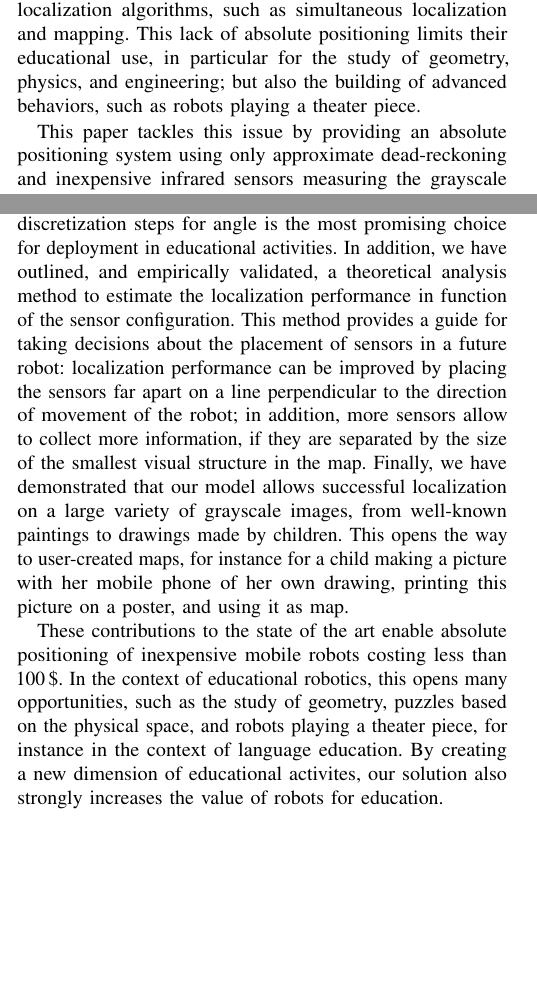
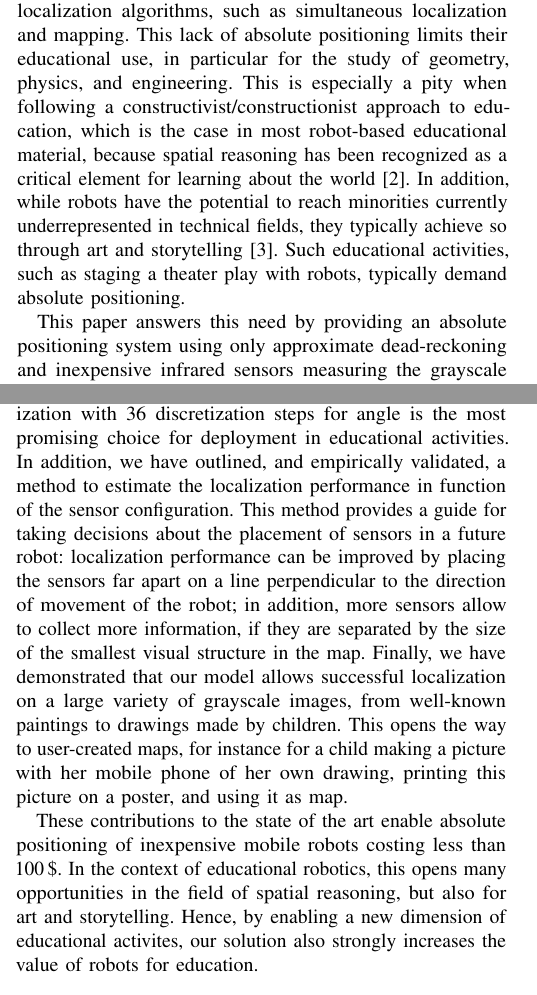
Before and after one commit to epfl-mobots/thymio-ground-localisation, a LaTeX paper (article/thymio-localisation-icra.tex): two parts of the columns of pages 1 and 7 of 8 before the commit and two parts of the columns of pages 1 and 7 of 9 after it, joined at a grey line, cut so that both start at the same text, the shorter picture padded with empty space. Compiled offline with pdfLaTeX.

Commit message:
Improved intro and conclusion.

```diff
--- a/article/thymio-localisation-icra.tex
+++ b/article/thymio-localisation-icra.tex
@@ -90,10 +90,12 @@ When dead-reckoning is provided, such as on the Thymio~II, it builds on approxim
 % But this robot can only follow pre-programmed trajectories, it is not able to react to external events.
 
 The combined lack of long-range sensors and quality dead-reckoning prevents these robots from using state of the art localization algorithms, such as simultaneous localization and mapping.
-This lack of absolute positioning limits their educational use, in particular for the study of geometry, physics, and engineering; but also the building of advanced behaviors, such as robots playing a theater piece.
-% TODO ???robots playing a theater piece??? that's not a typical robot behaviour
+This lack of absolute positioning limits their educational use, in particular for the study of geometry, physics, and engineering.
+This is especially a pity when following a constructivist/constructionist approach to education, which is the case in most robot-based educational material, because spatial reasoning has been recognized as a critical element for learning about the world~\cite{lesh2003beyond}.
+In addition, while robots have the potential to reach minorities currently underrepresented in technical fields, they typically achieve so through art and storytelling~\cite{szecsei2015girls}.
+Such educational activities, such as staging a theater play with robots, typically demand absolute positioning.
 
-This paper tackles this issue by providing an absolute positioning system using only approximate dead-reckoning and inexpensive infrared sensors measuring the grayscale intensity of the ground.
+This paper answers this need by providing an absolute positioning system using only approximate dead-reckoning and inexpensive infrared sensors measuring the grayscale intensity of the ground.
 Our solution is based on the classical Markov~\cite{fox1999markov} and Monte Carlo~\cite{dellaert1999monte} Localization frameworks that can be seen as respectively a dense and a sampling-based implementation of a recursive Bayesian filter.
 %Our solution builds on a recursive Bayesian filter, of which we propose both a dense and a sampling-based implementation.
 We evaluate these using the Thymio~II mobile robot on a known black and white pseudo-random pattern, with ground truth provided by a Vicon tracking system.
@@ -560,17 +562,15 @@ This shows that with our model, the robot can localize successfully on maps draw
 In this paper, we have conducted an empirical evaluation of Markov- and Monte Carlo-based approaches for localizing a mobile robot, equipped with two inexpensive ground sensors, on a known map.
 We have shown that both approaches allow successful localization, and that their performances and computational requirements are of a similar order of magnitude.
 With current implementations, Markov localization with 36 discretization steps for angle is the most promising choice for deployment in educational activities.
-In addition, we have outlined, and empirically validated, a theoretical analysis method to estimate the localization performance in function of the sensor configuration.
+In addition, we have outlined, and empirically validated, a method to estimate the localization performance in function of the sensor configuration.
 This method provides a guide for taking decisions about the placement of sensors in a future robot:
 localization performance can be improved by placing the sensors far apart on a line perpendicular to the direction of movement of the robot; in addition, more sensors allow to collect more information, if they are separated by the size of the smallest visual structure in the map.
 Finally, we have demonstrated that our model allows successful localization on a large variety of grayscale images, from well-known paintings to drawings made by children.
 This opens the way to user-created maps, for instance for a child making a picture with her mobile phone of her own drawing, printing this picture on a poster, and using it as map.
 
 These contributions to the state of the art enable absolute positioning of inexpensive mobile robots costing less than 100\,\$.
-In the context of educational robotics, this opens many opportunities, such as the study of geometry, puzzles based on the physical space, and robots playing a theater piece, for instance in the context of language education.
-By creating a new dimension of educational activites, our solution also strongly increases the value of robots for education.
-%These new possibilities are key elements for robots to answer the need for embodied computational thinking education.
-% TODO: finish on constructionism?
+In the context of educational robotics, this opens many opportunities in the field of spatial reasoning, but also for art and storytelling.
+Hence, by enabling a new dimension of educational activites, our solution also strongly increases the value of robots for education.
 
 \section{Acknowledgements}
 
```
Also changed, not shown: article/thymio-localisation-icra.tex (4 more changed lines).
